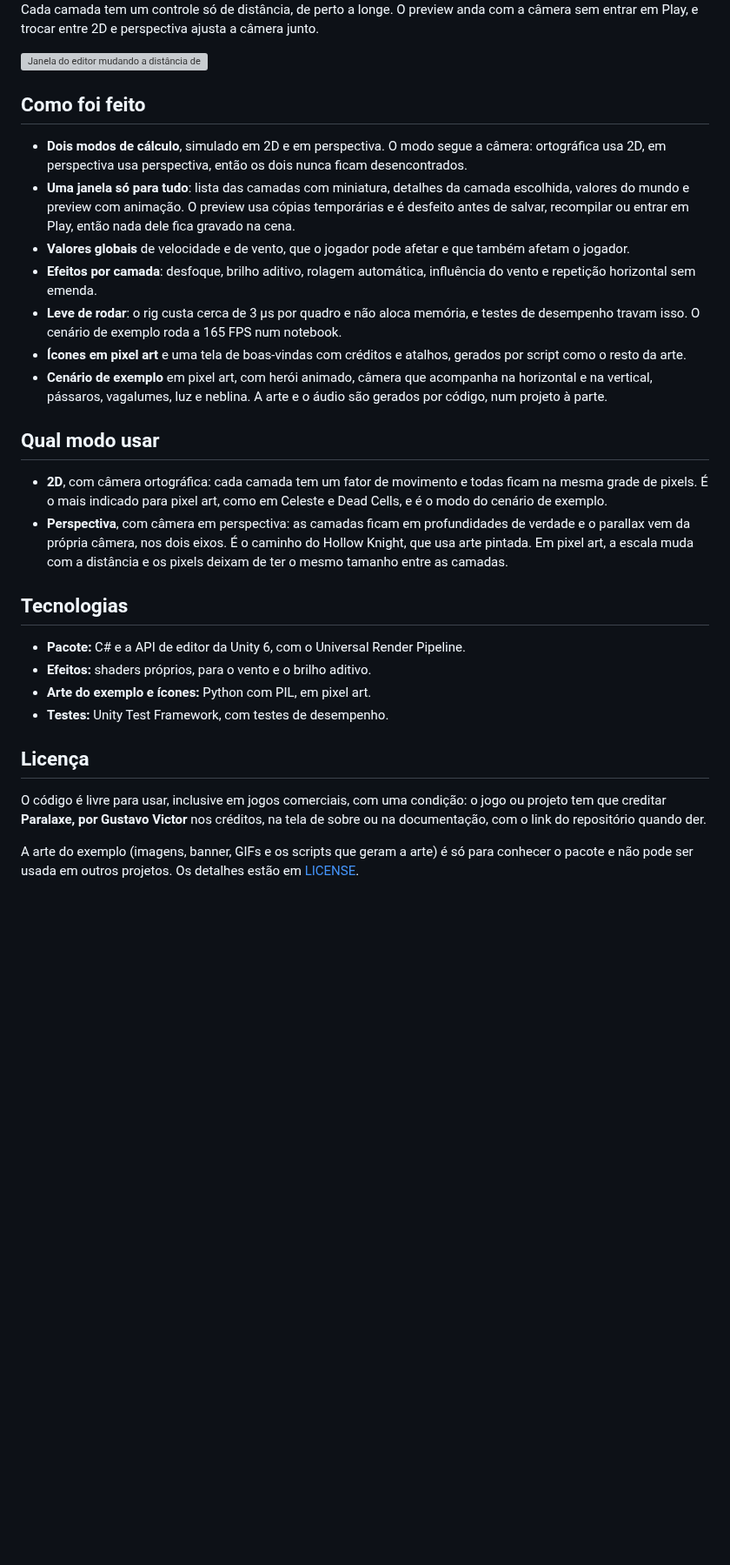
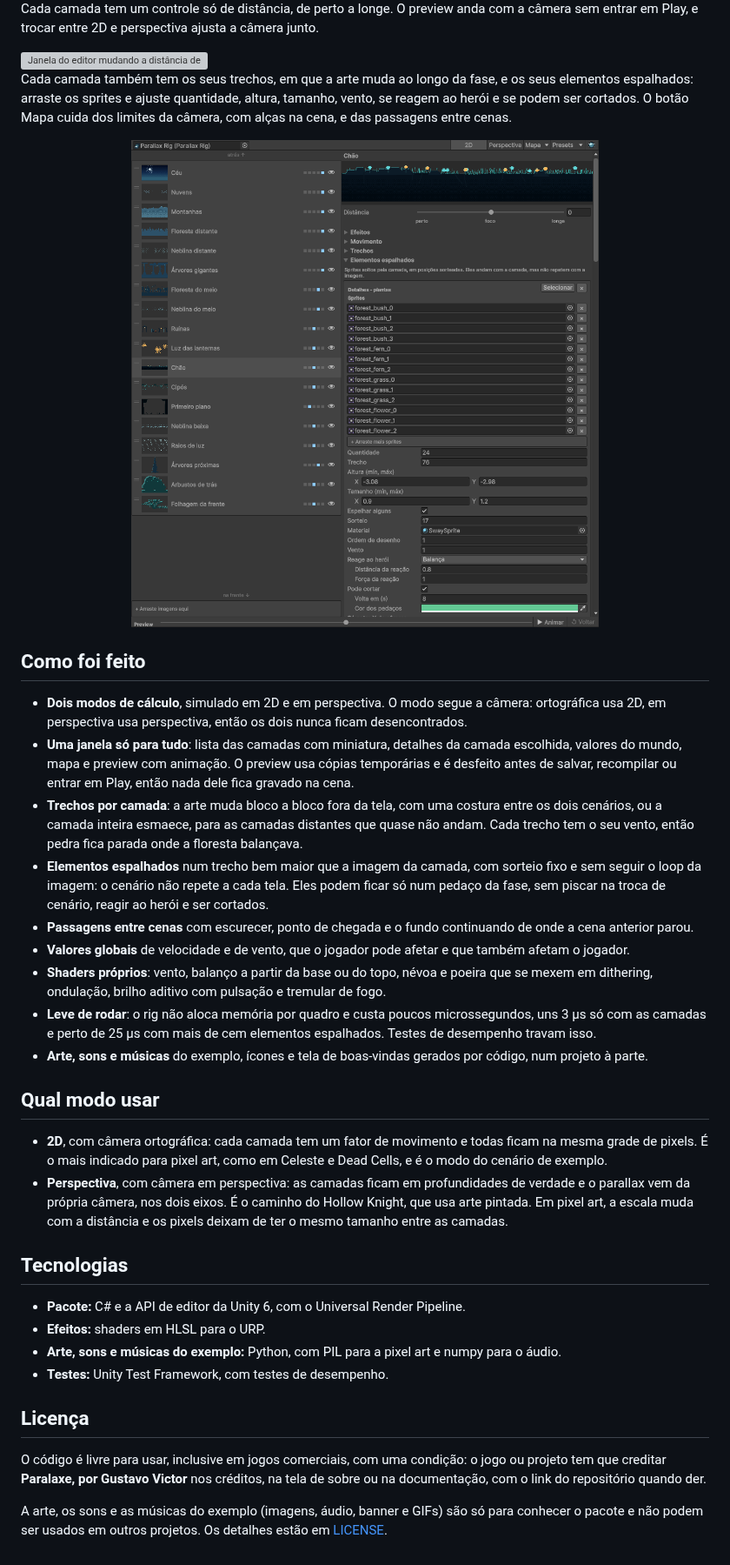
Before and after one commit to guavovic/paralaxe, a Markdown page: README.md, the part around one of its changes. Shown at 87% size. Drawn GitHub-style; pictures changed too: Docs/editor-espalhados.png (added); blank space fills up the shorter version; grey boxes are pictures that could not be loaded.

```diff
--- a/README.md
+++ b/README.md
@@ -16,15 +30,21 @@ Cada camada tem um controle só de distância, de perto a longe. O preview anda
 
 <img src="Docs/editor-usar.gif" alt="Janela do editor mudando a distância de uma camada, animando o preview e trocando para o modo perspectiva" width="100%">
 
+Cada camada também tem os seus trechos, em que a arte muda ao longo da fase, e os seus elementos espalhados: arraste os sprites e ajuste quantidade, altura, tamanho, vento, se reagem ao herói e se podem ser cortados. O botão Mapa cuida dos limites da câmera, com alças na cena, e das passagens entre cenas.
+
+<img src="Docs/editor-espalhados.png" alt="Janela do editor com a camada do chão selecionada e a seção de elementos espalhados aberta, mostrando sprites, quantidade, altura, vento, reação ao herói e corte" width="100%">
+
 ## Como foi feito
 
 - **Dois modos de cálculo**, simulado em 2D e em perspectiva. O modo segue a câmera: ortográfica usa 2D, em perspectiva usa perspectiva, então os dois nunca ficam desencontrados.
-- **Uma janela só para tudo**: lista das camadas com miniatura, detalhes da camada escolhida, valores do mundo e preview com animação. O preview usa cópias temporárias e é desfeito antes de salvar, recompilar ou entrar em Play, então nada dele fica gravado na cena.
+- **Uma janela só para tudo**: lista das camadas com miniatura, detalhes da camada escolhida, valores do mundo, mapa e preview com animação. O preview usa cópias temporárias e é desfeito antes de salvar, recompilar ou entrar em Play, então nada dele fica gravado na cena.
+- **Trechos por camada**: a arte muda bloco a bloco fora da tela, com uma costura entre os dois cenários, ou a camada inteira esmaece, para as camadas distantes que quase não andam. Cada trecho tem o seu vento, então pedra fica parada onde a floresta balançava.
+- **Elementos espalhados** num trecho bem maior que a imagem da camada, com sorteio fixo e sem seguir o loop da imagem: o cenário não repete a cada tela. Eles podem ficar só num pedaço da fase, sem piscar na troca de cenário, reagir ao herói e ser cortados.
+- **Passagens entre cenas** com escurecer, ponto de chegada e o fundo continuando de onde a cena anterior parou.
 - **Valores globais** de velocidade e de vento, que o jogador pode afetar e que também afetam o jogador.
-- **Efeitos por camada**: desfoque, brilho aditivo, rolagem automática, influência do vento e repetição horizontal sem emenda.
-- **Leve de rodar**: o rig custa cerca de 3 µs por quadro e não aloca memória, e testes de desempenho travam isso. O cenário de exemplo roda a 165 FPS num notebook.
-- **Ícones em pixel art** e uma tela de boas-vindas com créditos e atalhos, gerados por script como o resto da arte.
-- **Cenário de exemplo** em pixel art, com herói animado, câmera que acompanha na horizontal e na vertical, pássaros, vagalumes, luz e neblina. A arte e o áudio são gerados por código, num projeto à parte.
+- **Shaders próprios**: vento, balanço a partir da base ou do topo, névoa e poeira que se mexem em dithering, ondulação, brilho aditivo com pulsação e tremular de fogo.
+- **Leve de rodar**: o rig não aloca memória por quadro e custa poucos microssegundos, uns 3 µs só com as camadas e perto de 25 µs com mais de cem elementos espalhados. Testes de desempenho travam isso.
+- **Arte, sons e músicas** do exemplo, ícones e tela de boas-vindas gerados por código, num projeto à parte.
 
 ## Qual modo usar
 
@@ -34,12 +54,12 @@ Cada camada tem um controle só de distância, de perto a longe. O preview anda
 ## Tecnologias
 
 - **Pacote:** C# e a API de editor da Unity 6, com o Universal Render Pipeline.
-- **Efeitos:** shaders próprios, para o vento e o brilho aditivo.
-- **Arte do exemplo e ícones:** Python com PIL, em pixel art.
+- **Efeitos:** shaders em HLSL para o URP.
+- **Arte, sons e músicas do exemplo:** Python, com PIL para a pixel art e numpy para o áudio.
 - **Testes:** Unity Test Framework, com testes de desempenho.
 
 ## Licença
 
 O código é livre para usar, inclusive em jogos comerciais, com uma condição: o jogo ou projeto tem que creditar **Paralaxe, por Gustavo Victor** nos créditos, na tela de sobre ou na documentação, com o link do repositório quando der.
 
-A arte do exemplo (imagens, banner, GIFs e os scripts que geram a arte) é só para conhecer o pacote e não pode ser usada em outros projetos. Os detalhes estão em [LICENSE](LICENSE).
+A arte, os sons e as músicas do exemplo (imagens, áudio, banner e GIFs) são só para conhecer o pacote e não podem ser usados em outros projetos. Os detalhes estão em [LICENSE](LICENSE).
```
Also changed, not shown: other parts of README.md (+16 -2 lines), 6 other files.
